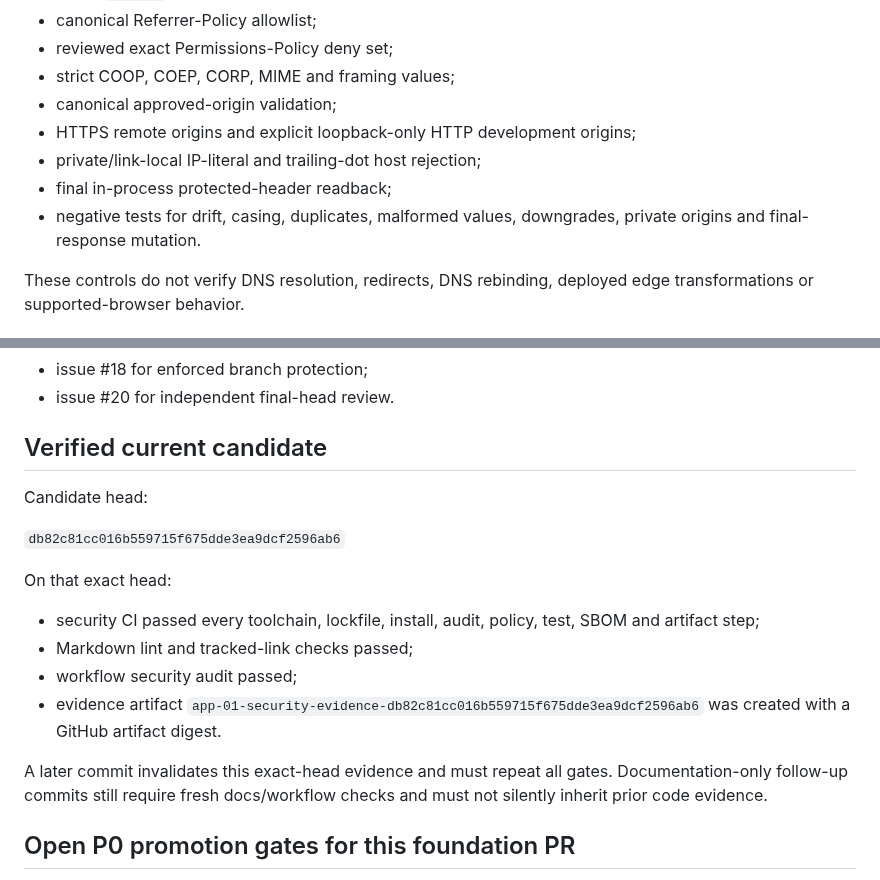
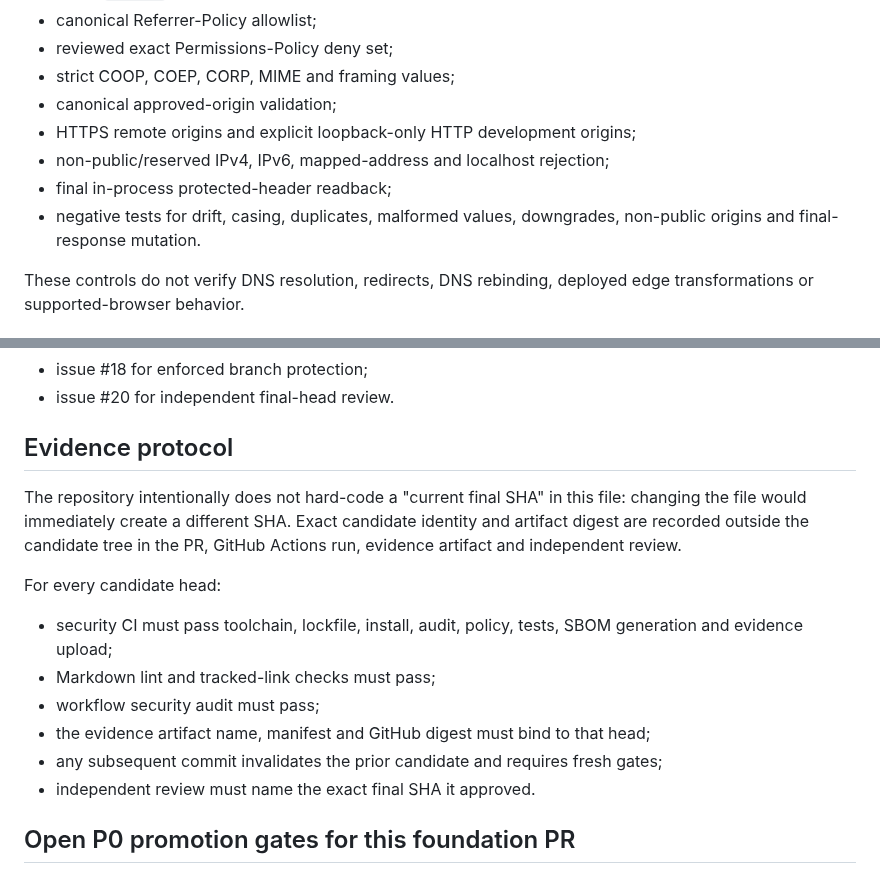
Before and after one commit to marcohost33-maker/browser, a Markdown page: docs/IMPLEMENTATION_STATUS.md, 2 parts joined by grey strips. Rendered like a GitHub page.

Commit message:
docs(status): remove self-referential candidate SHA

```diff
--- a/docs/IMPLEMENTATION_STATUS.md
+++ b/docs/IMPLEMENTATION_STATUS.md
@@ -29,10 +29,10 @@
 - strict COOP, COEP, CORP, MIME and framing values;
 - canonical approved-origin validation;
 - HTTPS remote origins and explicit loopback-only HTTP development origins;
-- private/link-local IP-literal and trailing-dot host rejection;
+- non-public/reserved IPv4, IPv6, mapped-address and localhost rejection;
 - final in-process protected-header readback;
 - negative tests for drift, casing, duplicates, malformed values, downgrades,
-  private origins and final-response mutation.
+  non-public origins and final-response mutation.
 
 These controls do not verify DNS resolution, redirects, DNS rebinding, deployed
 edge transformations or supported-browser behavior.
@@ -64,25 +64,22 @@ edge transformations or supported-browser behavior.
 - issue #18 for enforced branch protection;
 - issue #20 for independent final-head review.
 
-## Verified current candidate
+## Evidence protocol
 
-Candidate head:
+The repository intentionally does not hard-code a "current final SHA" in this
+file: changing the file would immediately create a different SHA. Exact candidate
+identity and artifact digest are recorded outside the candidate tree in the PR,
+GitHub Actions run, evidence artifact and independent review.
 
-`db82c81cc016b559715f675dde3ea9dcf2596ab6`
+For every candidate head:
 
-On that exact head:
-
-- security CI passed every toolchain, lockfile, install, audit, policy, test, SBOM
-  and artifact step;
-- Markdown lint and tracked-link checks passed;
-- workflow security audit passed;
-- evidence artifact
-  `app-01-security-evidence-db82c81cc016b559715f675dde3ea9dcf2596ab6`
-  was created with a GitHub artifact digest.
-
-A later commit invalidates this exact-head evidence and must repeat all gates.
-Documentation-only follow-up commits still require fresh docs/workflow checks and
-must not silently inherit prior code evidence.
+- security CI must pass toolchain, lockfile, install, audit, policy, tests, SBOM
+  generation and evidence upload;
+- Markdown lint and tracked-link checks must pass;
+- workflow security audit must pass;
+- the evidence artifact name, manifest and GitHub digest must bind to that head;
+- any subsequent commit invalidates the prior candidate and requires fresh gates;
+- independent review must name the exact final SHA it approved.
 
 ## Open P0 promotion gates for this foundation PR
 
```
